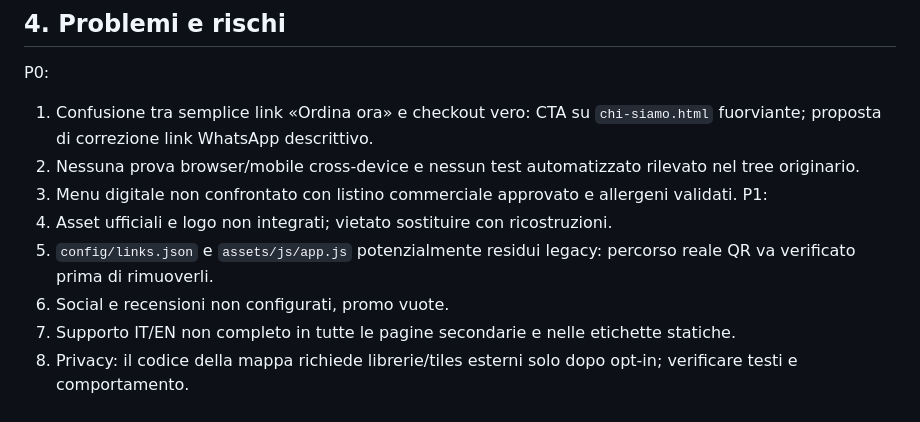
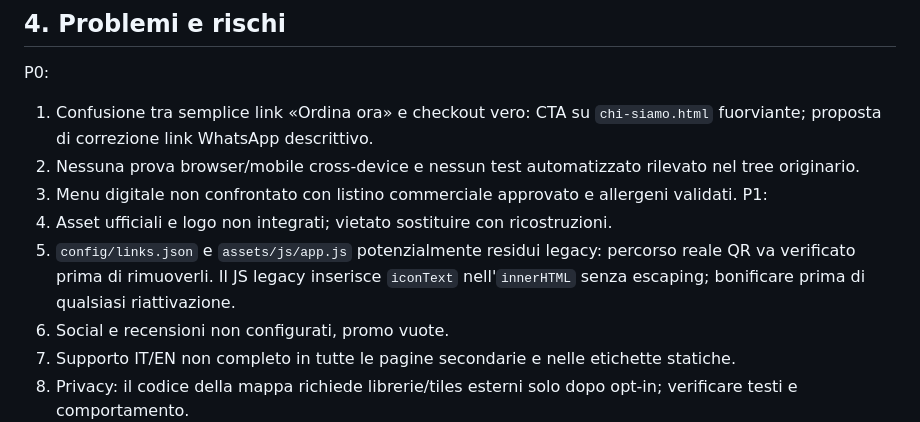
Before and after one commit to gallineinfuga/gallineinfuga.github.io, a Markdown page: docs/GIF-MVP-001-AUDIT-20261013.md, the part around the change. GitHub-like rendering.

Commit message:
docs(hub): flag inactive legacy unsafe HTML interpolation

```diff
--- a/docs/GIF-MVP-001-AUDIT-20261013.md
+++ b/docs/GIF-MVP-001-AUDIT-20261013.md
@@ -59,7 +59,7 @@ P0:
 3. Menu digitale non confrontato con listino commerciale approvato e allergeni validati.
 P1:
 4. Asset ufficiali e logo non integrati; vietato sostituire con ricostruzioni.
-5. `config/links.json` e `assets/js/app.js` potenzialmente residui legacy: percorso reale QR va verificato prima di rimuoverli.
+5. `config/links.json` e `assets/js/app.js` potenzialmente residui legacy: percorso reale QR va verificato prima di rimuoverli. Il JS legacy inserisce `iconText` nell'`innerHTML` senza escaping; bonificare prima di qualsiasi riattivazione.
 6. Social e recensioni non configurati, promo vuote.
 7. Supporto IT/EN non completo in tutte le pagine secondarie e nelle etichette statiche.
 8. Privacy: il codice della mappa richiede librerie/tiles esterni solo dopo opt-in; verificare testi e comportamento.
```
